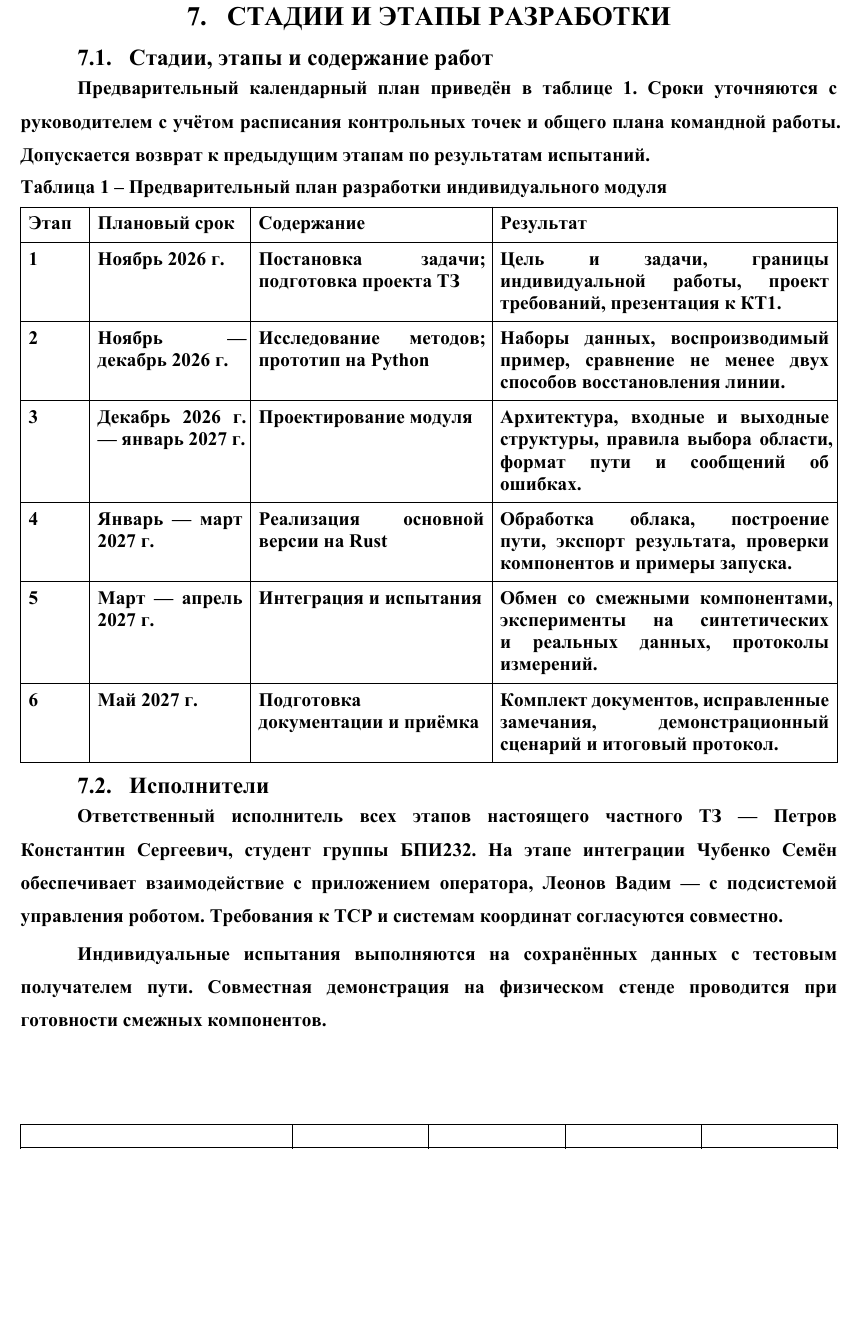
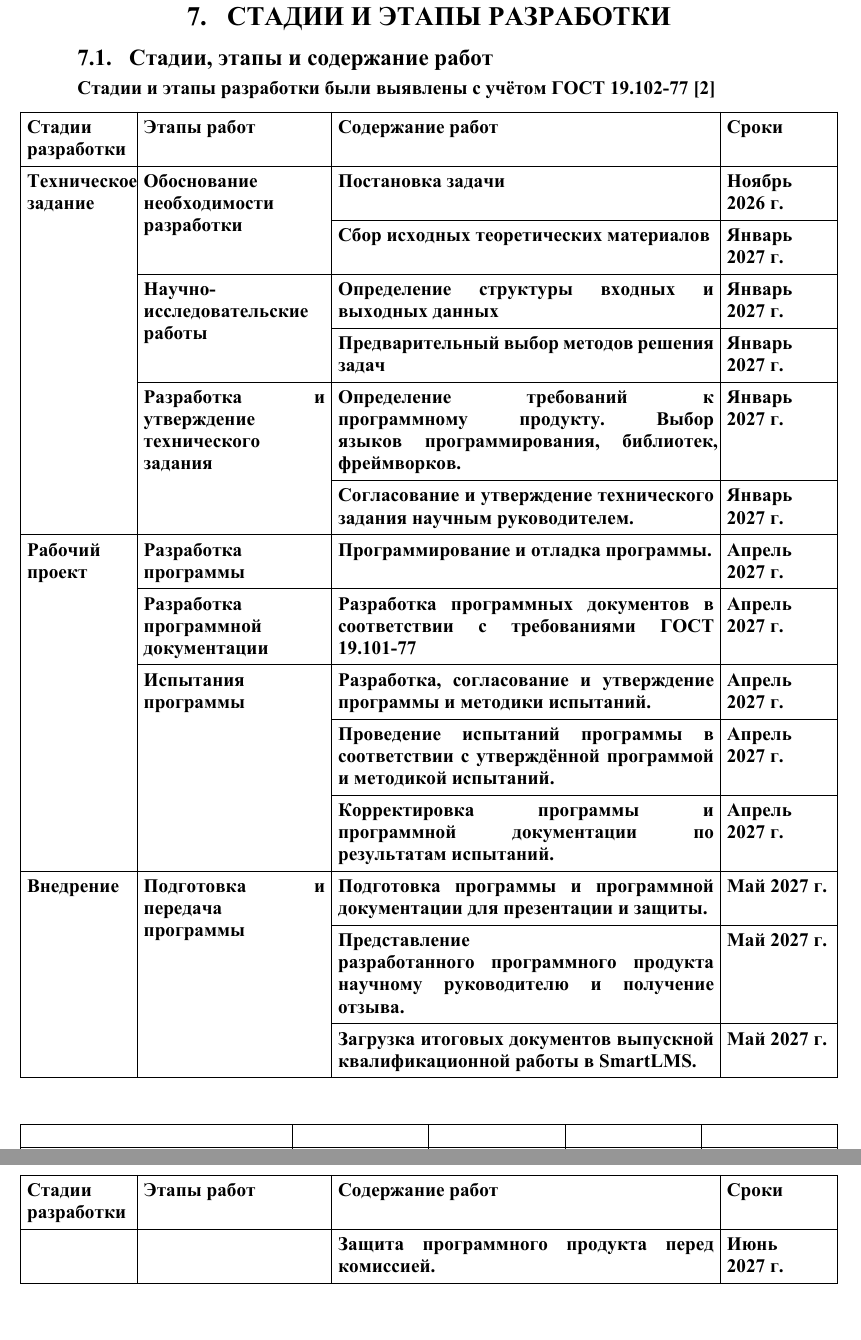
Before and after one commit to KonstSergP/diploma-docs, a Typst document (individual/tz/main.typ, which reads individual/tz/sections/07-development-stages.typ): part of page 18 of 22 before the commit and two parts of pages 18 and 19 of 23 after it, the two joined at a grey line, cut so that both start at the same text, the shorter picture padded with empty space. Compiled offline with Typst 0.15.

Commit message:
стадии и этапы разработки

```diff
--- a/individual/tz/sections/07-development-stages.typ
+++ b/individual/tz/sections/07-development-stages.typ
@@ -2,24 +4,54 @@
 
 == Стадии, этапы и содержание работ
 
-Предварительный календарный план приведён в таблице #ref(<stages>, supplement: none). Сроки уточняются с руководителем с учётом расписания контрольных точек и общего плана командной работы. Допускается возврат к предыдущим этапам по результатам испытаний.
+Стадии и этапы разработки были выявлены с учётом ГОСТ 19.102-77 #cite-source("g102");
 
 #figure(
   table(
-    columns: (0.6fr, 1.4fr, 2.1fr, 3fr), inset: 5pt,
-    table.header([*Этап*], [*Плановый срок*], [*Содержание*], [*Результат*]),
-    [1], [Ноябрь 2026~г.], [Постановка задачи; подготовка проекта ТЗ], [Цель и задачи, границы индивидуальной работы, проект требований, презентация к КТ1.],
-    [2], [Ноябрь — декабрь 2026~г.], [Исследование методов; прототип на Python], [Наборы данных, воспроизводимый пример, сравнение не менее двух способов восстановления линии.],
-    [3], [Декабрь 2026~г. — январь 2027~г.], [Проектирование модуля], [Архитектура, входные и выходные структуры, правила выбора области, формат пути и сообщений об ошибках.],
-    [4], [Январь — март 2027~г.], [Реализация основной версии на Rust], [Обработка облака, построение пути, экспорт результата, проверки компонентов и примеры запуска.],
-    [5], [Март — апрель 2027~г.], [Интеграция и испытания], [Обмен со смежными компонентами, эксперименты на синтетических и реальных данных, протоколы измерений.],
-    [6], [Май 2027~г.], [Подготовка документации и приёмка], [Комплект документов, исправленные замечания, демонстрационный сценарий и итоговый протокол.],
+    columns: (0.6fr, 1fr, 2fr, 0.6fr), inset: 4pt,
+    table.header([*Стадии разработки*], [*Этапы работ*], [*Содержание работ*], [*Сроки*]),
+
+    table.cell(rowspan: 6)[Техническое задание],
+      table.cell(rowspan: 2)[Обоснование необходимости разработки],
+        [Постановка задачи],
+          [Ноябрь 2026~г.],
+        [Сбор исходных теоретических материалов],
+          [Январь 2027~г.],
+      table.cell(rowspan: 2)[Научно-исследовательские работы],
+        [Определение структуры входных и выходных данных],
+          [Январь 2027~г.],
+        [Предварительный выбор методов решения задач],
+          [Январь 2027~г.],
+      table.cell(rowspan: 2)[Разработка и утверждение технического задания],
+        [Определение требований к программному продукту. Выбор языков программирования, библиотек, фреймворков.],
+          [Январь 2027~г.],
+        [Согласование и утверждение технического задания научным руководителем.],
+          [Январь 2027~г.],
+
+    table.cell(rowspan: 5)[Рабочий проект],
+      [Разработка программы],
+        [Программирование и отладка программы.],
+          [Апрель 2027~г.],
+      [Разработка программной документации],
+        [Разработка программных документов в соответствии с требованиями ГОСТ 19.101-77],
+          [Апрель 2027~г.],
+      table.cell(rowspan: 3)[Испытания программы],
+        [Разработка, согласование и утверждение программы и методики испытаний.],
+          [Апрель 2027~г.],
+        [Проведение испытаний программы в соответствии с утверждённой программой и методикой испытаний.],
+          [Апрель 2027~г.],
+        [Корректировка программы и программной документации по результатам испытаний.],
+          [Апрель 2027~г.],
+
+    table.cell(rowspan: 4)[Внедрение],
+      table.cell(rowspan: 4)[Подготовка и передача программы],
+        [Подготовка программы и программной документации для презентации и защиты.],
+          [Май 2027~г.],
+        [Представление разработанного программного продукта научному руководителю и получение отзыва.],
+          [Май 2027~г.],
+        [Загрузка итоговых документов выпускной квалификационной работы в SmartLMS.],
+          [Май 2027~г.],
+        [Защита программного продукта перед комиссией.],
+          [Июнь 2027~г.],
   ),
-  caption: [Предварительный план разработки индивидуального модуля],
 ) <stages>
-
-== Исполнители
-
-Ответственный исполнитель всех этапов настоящего частного ТЗ — Петров Константин Сергеевич, студент группы БПИ232. На этапе интеграции Чубенко Семён обеспечивает взаимодействие с приложением оператора, Леонов Вадим — с подсистемой управления роботом. Требования к TCP и системам координат согласуются совместно.
-
-Индивидуальные испытания выполняются на сохранённых данных с тестовым получателем пути. Совместная демонстрация на физическом стенде проводится при готовности смежных компонентов.
```
Also changed, not shown: template/document.typ (+3 -3 lines), individual/tz/sections/07-development-stages.typ (2 more changed lines).
